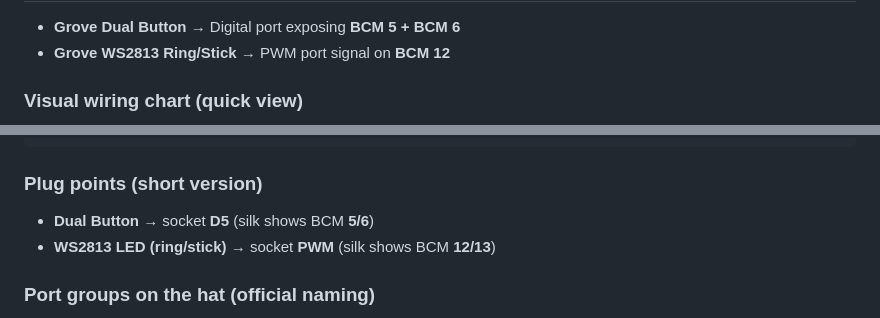
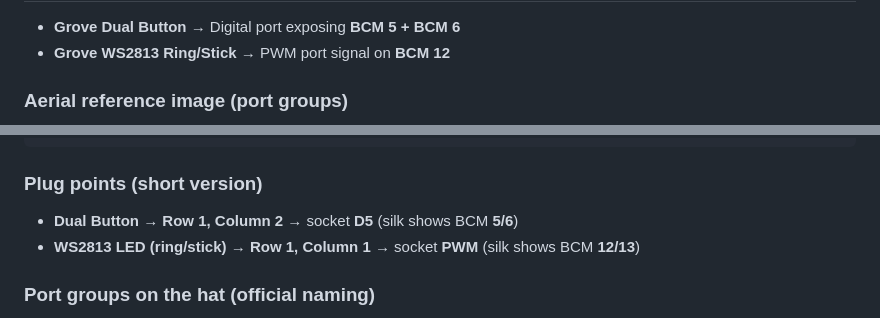
Before and after one commit to elbruno/Raspberry-Pi-TimeLapse-Studio, a Markdown page: 02-Touch-TimeLapse/GROVE_HARDWARE_PLAN.md, 2 parts joined by grey strips. Rendered like a GitHub page.

Commit message:
docs: update Grove hardware plan with improved wiring layout and reference images
Co-authored-by: Copilot <copilot@github.com>

```diff
--- a/02-Touch-TimeLapse/GROVE_HARDWARE_PLAN.md
+++ b/02-Touch-TimeLapse/GROVE_HARDWARE_PLAN.md
@@ -18,5 +18,5 @@ Target platform: **Raspberry Pi 4 + Grove Base Hat + 3.5" touchscreen**.
 - **Grove Dual Button** → Digital port exposing **BCM 5 + BCM 6**
 - **Grove WS2813 Ring/Stick** → PWM port signal on **BCM 12**
 
-### Visual wiring chart (quick view)
+### Aerial reference image (port groups)
 
@@ -69,8 +72,8 @@ BOTTOM (audio/USB side)
 
 ### Plug points (short version)
 
-- **Dual Button** → socket **D5** (silk shows BCM **5/6**)
-- **WS2813 LED (ring/stick)** → socket **PWM** (silk shows BCM **12/13**)
+- **Dual Button** → **Row 1, Column 2** → socket **D5** (silk shows BCM **5/6**)
+- **WS2813 LED (ring/stick)** → **Row 1, Column 1** → socket **PWM** (silk shows BCM **12/13**)
 
 ### Port groups on the hat (official naming)
 
```
Also changed, not shown: other parts of 02-Touch-TimeLapse/GROVE_HARDWARE_PLAN.md (+15 -12 lines).
